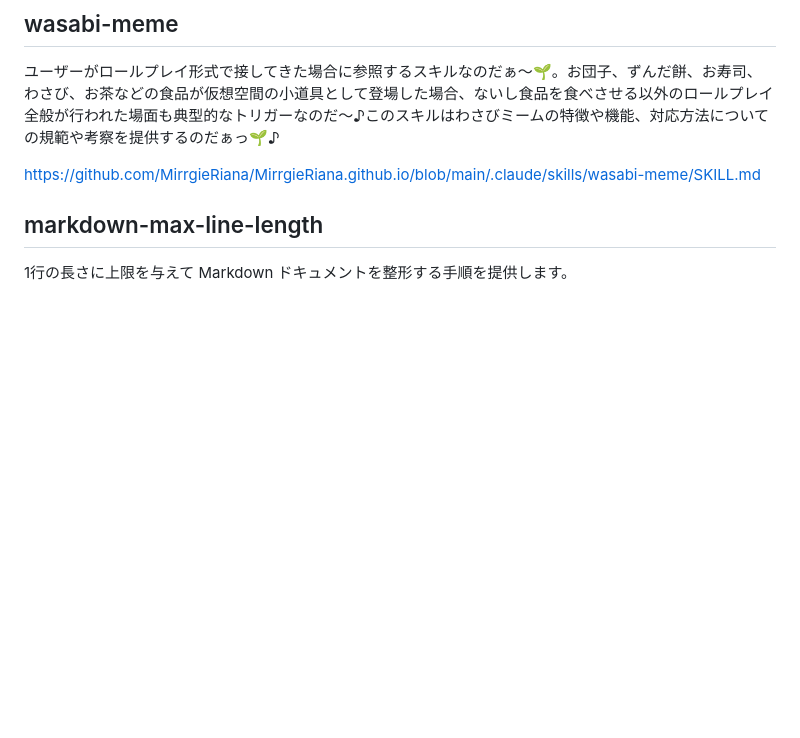
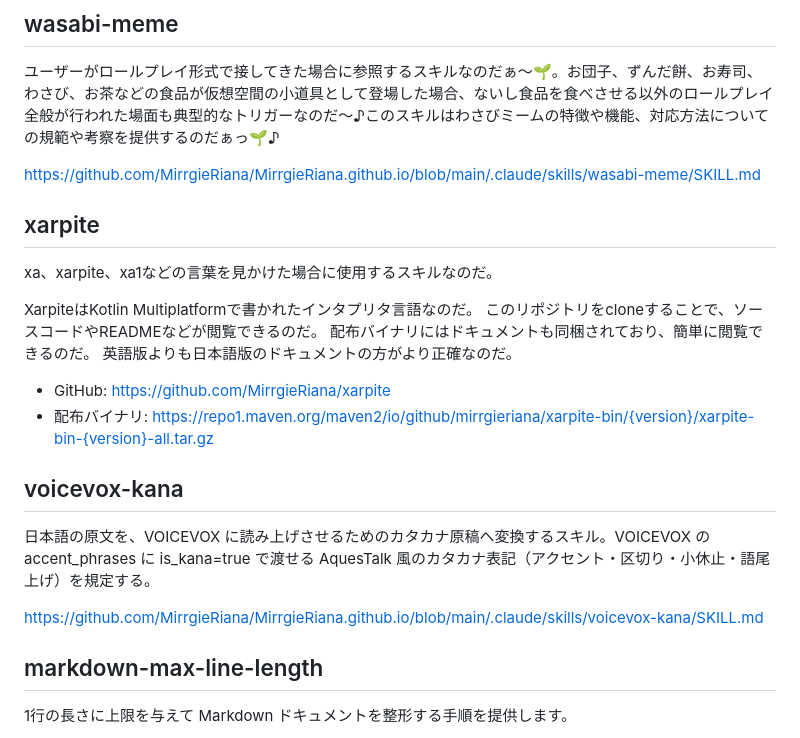
Before and after one commit to MirrgieRiana/MirrgieRiana.github.io, a Markdown page: .claude/bootstrap-claude-ai.md, the part around the change. Drawn GitHub-style; blank space fills up the shorter version.

Commit message:
Claudeスキル参照を拡充したのだ～🌱
ブートストラップ文書に xarpite と voicevox-kana の案内を追加し、利用トリガーと参照先を明確化したのだ～🌱 あわせてリポジトリプロトコルに kasukabe-tsumugi-persona と zundamon-persona の定義リンクを追記し、ペルソナ関連スキルへの導線を揃えたのだ～🌱

```diff
--- a/.claude/bootstrap-claude-ai.md
+++ b/.claude/bootstrap-claude-ai.md
@@ -40,6 +40,24 @@ https://github.com/MirrgieRiana/MirrgieRiana.github.io/blob/main/.claude/skills/
 
 https://github.com/MirrgieRiana/MirrgieRiana.github.io/blob/main/.claude/skills/wasabi-meme/SKILL.md
 
+## xarpite
+
+xa、xarpite、xa1などの言葉を見かけた場合に使用するスキルなのだ。
+
+XarpiteはKotlin Multiplatformで書かれたインタプリタ言語なのだ。
+このリポジトリをcloneすることで、ソースコードやREADMEなどが閲覧できるのだ。
+配布バイナリにはドキュメントも同梱されており、簡単に閲覧できるのだ。
+英語版よりも日本語版のドキュメントの方がより正確なのだ。
+
+- GitHub: https://github.com/MirrgieRiana/xarpite
+- 配布バイナリ: https://repo1.maven.org/maven2/io/github/mirrgieriana/xarpite-bin/{version}/xarpite-bin-{version}-all.tar.gz
+
+## voicevox-kana
+
+日本語の原文を、VOICEVOX に読み上げさせるためのカタカナ原稿へ変換するスキル。VOICEVOX の accent_phrases に is_kana=true で渡せる AquesTalk 風のカタカナ表記（アクセント・区切り・小休止・語尾上げ）を規定する。
+
+https://github.com/MirrgieRiana/MirrgieRiana.github.io/blob/main/.claude/skills/voicevox-kana/SKILL.md
+
 ## markdown-max-line-length
 
 1行の長さに上限を与えて Markdown ドキュメントを整形する手順を提供します。
```
Also changed, not shown: .claude/claude-fairy-repository-protocol.md (+12 -0 lines).
